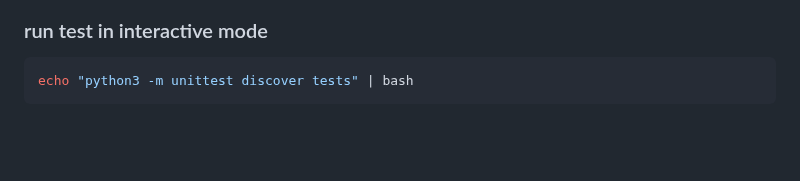
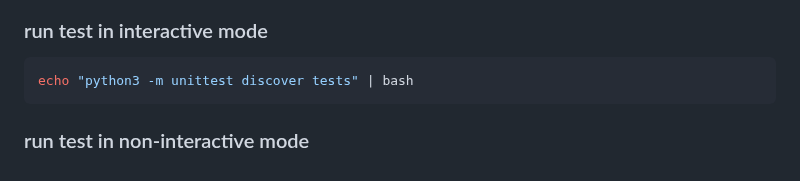
Before and after one commit to pascallino/AirBnB_clone_v2, a Markdown page: README.md, the part around the change. GitHub-like rendering; blank space fills up the shorter version.

````diff
--- a/README.md
+++ b/README.md
@@ -146,3 +146,5 @@ python3 -c 'print(__import__("my_module").MyClass.my_function.__doc__)'
 ```bash
 echo "python3 -m unittest discover tests" | bash
 ```
+
+### run test in non-interactive mode
````
